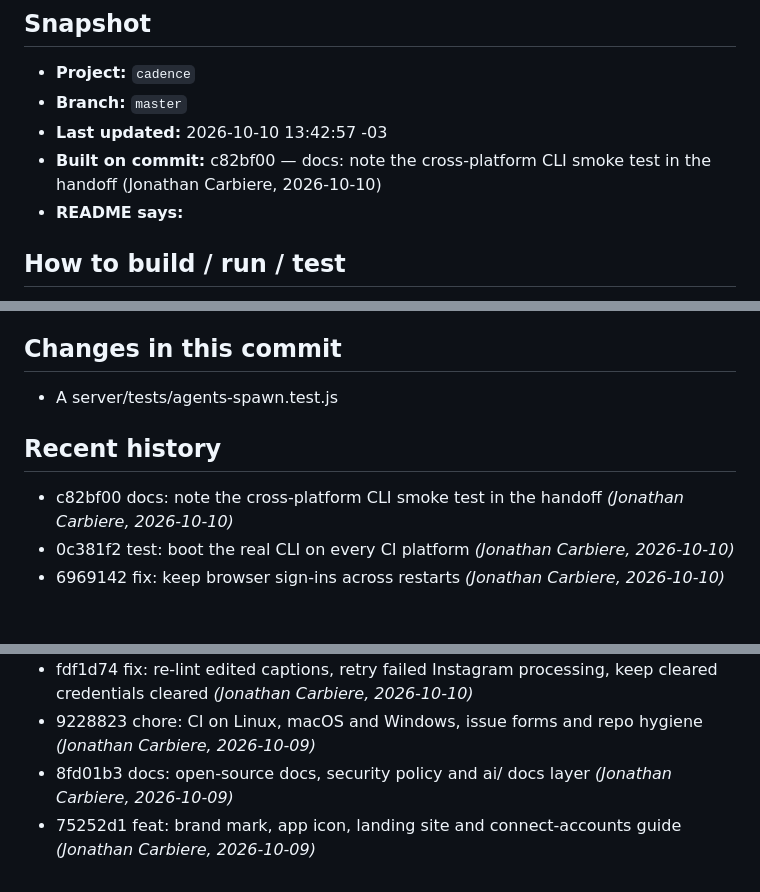
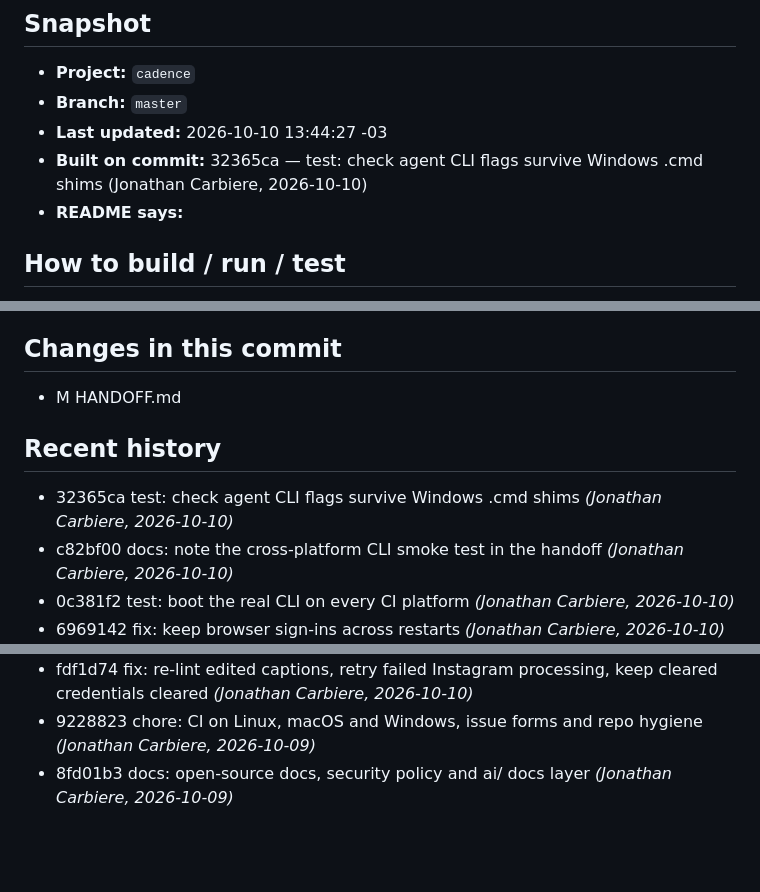
Before and after one commit to jonacarbi/cadence, a Markdown page: HANDOFF.md, 3 parts joined by grey strips. Drawn GitHub-style; blank space fills up the shorter version.

```diff
--- a/HANDOFF.md
+++ b/HANDOFF.md
@@ -52,8 +52,8 @@ Added: brand/ assets, AppIcon.icns (wired into scripts/build-macos.sh), site/ la
 
 - **Project:** `cadence`
 - **Branch:** `master`
-- **Last updated:** 2026-10-10 13:42:57 -03
-- **Built on commit:** c82bf00 — docs: note the cross-platform CLI smoke test in the handoff (Jonathan Carbiere, 2026-10-10)
+- **Last updated:** 2026-10-10 13:44:27 -03
+- **Built on commit:** 32365ca — test: check agent CLI flags survive Windows .cmd shims (Jonathan Carbiere, 2026-10-10)
 - **README says:** <p align="center">
 
 ## How to build / run / test
@@ -107,10 +107,11 @@ Added: brand/ assets, AppIcon.icns (wired into scripts/build-macos.sh), site/ la
 
 ## Changes in this commit
 
-- A	server/tests/agents-spawn.test.js
+- M	HANDOFF.md
 
 ## Recent history
 
+- 32365ca test: check agent CLI flags survive Windows .cmd shims _(Jonathan Carbiere, 2026-10-10)_
 - c82bf00 docs: note the cross-platform CLI smoke test in the handoff _(Jonathan Carbiere, 2026-10-10)_
 - 0c381f2 test: boot the real CLI on every CI platform _(Jonathan Carbiere, 2026-10-10)_
 - 6969142 fix: keep browser sign-ins across restarts _(Jonathan Carbiere, 2026-10-10)_
@@ -120,6 +121,5 @@ Added: brand/ assets, AppIcon.icns (wired into scripts/build-macos.sh), site/ la
 - fdf1d74 fix: re-lint edited captions, retry failed Instagram processing, keep cleared credentials cleared _(Jonathan Carbiere, 2026-10-10)_
 - 9228823 chore: CI on Linux, macOS and Windows, issue forms and repo hygiene _(Jonathan Carbiere, 2026-10-09)_
 - 8fd01b3 docs: open-source docs, security policy and ai/ docs layer _(Jonathan Carbiere, 2026-10-09)_
-- 75252d1 feat: brand mark, app icon, landing site and connect-accounts guide _(Jonathan Carbiere, 2026-10-09)_
 
 <!-- HANDOFF:AUTO:END -->
```
Also changed, not shown: other parts of HANDOFF.md (+1 -1 lines).
